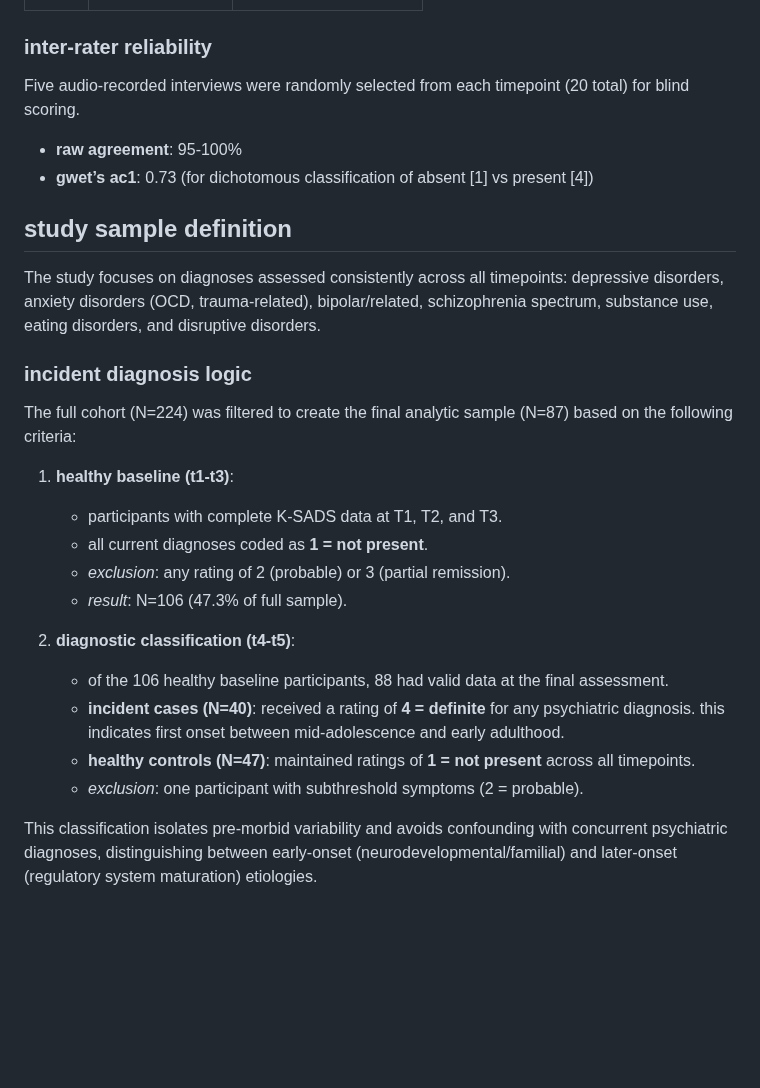
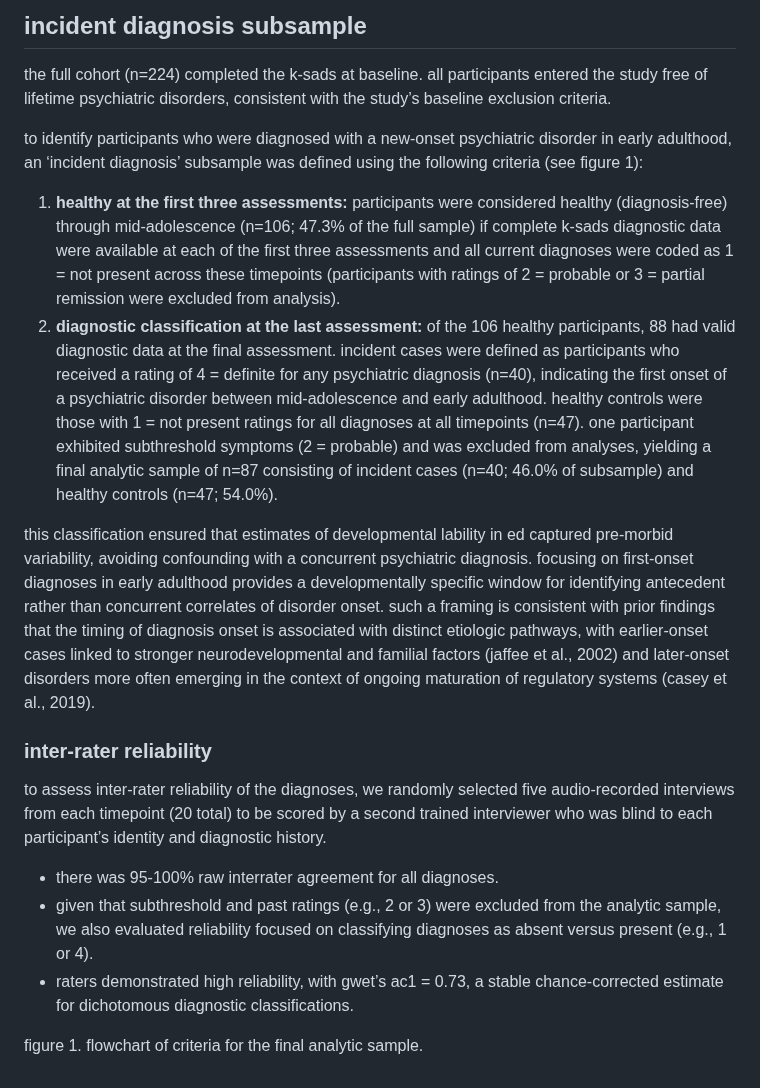
Before and after one commit to eugiampetruzzi/els_diagnoses_data, a Markdown page: README.md, the part around one of its changes. GitHub-like rendering; blank space fills up the shorter version.

```diff
--- a/README.md
+++ b/README.md
@@ -34,26 +40,20 @@ Both interviews utilized a standardized coding scheme:
+## incident diagnosis subsample
+
+the full cohort (n=224) completed the k-sads at baseline. all participants entered the study free of lifetime psychiatric disorders, consistent with the study’s baseline exclusion criteria.
+
+to identify participants who were diagnosed with a new-onset psychiatric disorder in early adulthood, an ‘incident diagnosis’ subsample was defined using the following criteria (see figure 1):
+
+1.  **healthy at the first three assessments:** participants were considered healthy (diagnosis-free) through mid-adolescence (n=106; 47.3% of the full sample) if complete k-sads diagnostic data were available at each of the first three assessments and all current diagnoses were coded as 1 = not present across these timepoints (participants with ratings of 2 = probable or 3 = partial remission were excluded from analysis).
+2.  **diagnostic classification at the last assessment:** of the 106 healthy participants, 88 had valid diagnostic data at the final assessment. incident cases were defined as participants who received a rating of 4 = definite for any psychiatric diagnosis (n=40), indicating the first onset of a psychiatric disorder between mid-adolescence and early adulthood. healthy controls were those with 1 = not present ratings for all diagnoses at all timepoints (n=47). one participant exhibited subthreshold symptoms (2 = probable) and was excluded from analyses, yielding a final analytic sample of n=87 consisting of incident cases (n=40; 46.0% of subsample) and healthy controls (n=47; 54.0%).
+
+this classification ensured that estimates of developmental lability in ed captured pre-morbid variability, avoiding confounding with a concurrent psychiatric diagnosis. focusing on first-onset diagnoses in early adulthood provides a developmentally specific window for identifying antecedent rather than concurrent correlates of disorder onset. such a framing is consistent with prior findings that the timing of diagnosis onset is associated with distinct etiologic pathways, with earlier-onset cases linked to stronger neurodevelopmental and familial factors (jaffee et al., 2002) and later-onset disorders more often emerging in the context of ongoing maturation of regulatory systems (casey et al., 2019).
 
 ### inter-rater reliability
-Five audio-recorded interviews were randomly selected from each timepoint (20 total) for blind scoring.
-* **raw agreement**: 95-100%
-* **gwet’s ac1**: 0.73 (for dichotomous classification of absent [1] vs present [4])
 
-## study sample definition
+to assess inter-rater reliability of the diagnoses, we randomly selected five audio-recorded interviews from each timepoint (20 total) to be scored by a second trained interviewer who was blind to each participant’s identity and diagnostic history.
 
-The study focuses on diagnoses assessed consistently across all timepoints: depressive disorders, anxiety disorders (OCD, trauma-related), bipolar/related, schizophrenia spectrum, substance use, eating disorders, and disruptive disorders.
+* there was 95-100% raw interrater agreement for all diagnoses.
+* given that subthreshold and past ratings (e.g., 2 or 3) were excluded from the analytic sample, we also evaluated reliability focused on classifying diagnoses as absent versus present (e.g., 1 or 4).
+* raters demonstrated high reliability, with gwet’s ac1 = 0.73, a stable chance-corrected estimate for dichotomous diagnostic classifications.
 
-### incident diagnosis logic
-The full cohort (N=224) was filtered to create the final analytic sample (N=87) based on the following criteria:
-
-1.  **healthy baseline (t1-t3)**:
-    * participants with complete K-SADS data at T1, T2, and T3.
-    * all current diagnoses coded as **1 = not present**.
-    * *exclusion*: any rating of 2 (probable) or 3 (partial remission).
-    * *result*: N=106 (47.3% of full sample).
-
-2.  **diagnostic classification (t4-t5)**:
-    * of the 106 healthy baseline participants, 88 had valid data at the final assessment.
-    * **incident cases (N=40)**: received a rating of **4 = definite** for any psychiatric diagnosis. this indicates first onset between mid-adolescence and early adulthood.
-    * **healthy controls (N=47)**: maintained ratings of **1 = not present** across all timepoints.
-    * *exclusion*: one participant with subthreshold symptoms (2 = probable).
-
-This classification isolates pre-morbid variability and avoids confounding with concurrent psychiatric diagnoses, distinguishing between early-onset (neurodevelopmental/familial) and later-onset (regulatory system maturation) etiologies.
+figure 1. flowchart of criteria for the final analytic sample.
```
Also changed, not shown: other parts of README.md (+29 -23 lines).
